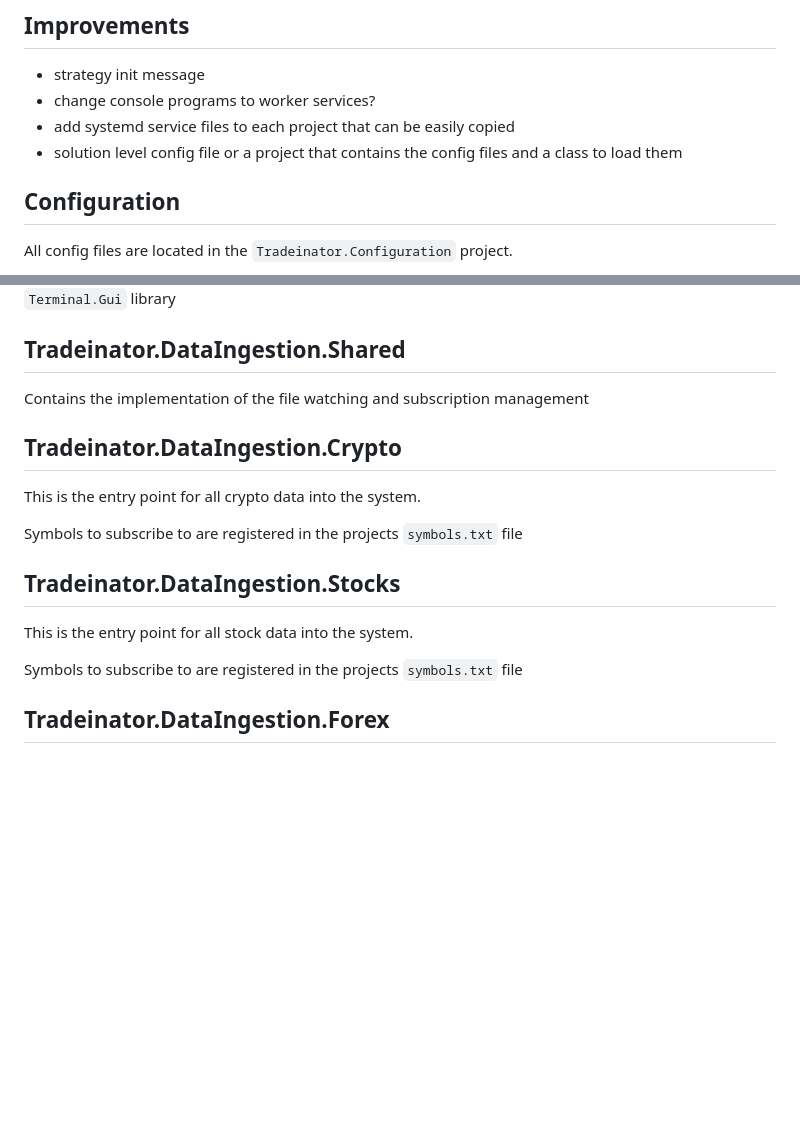
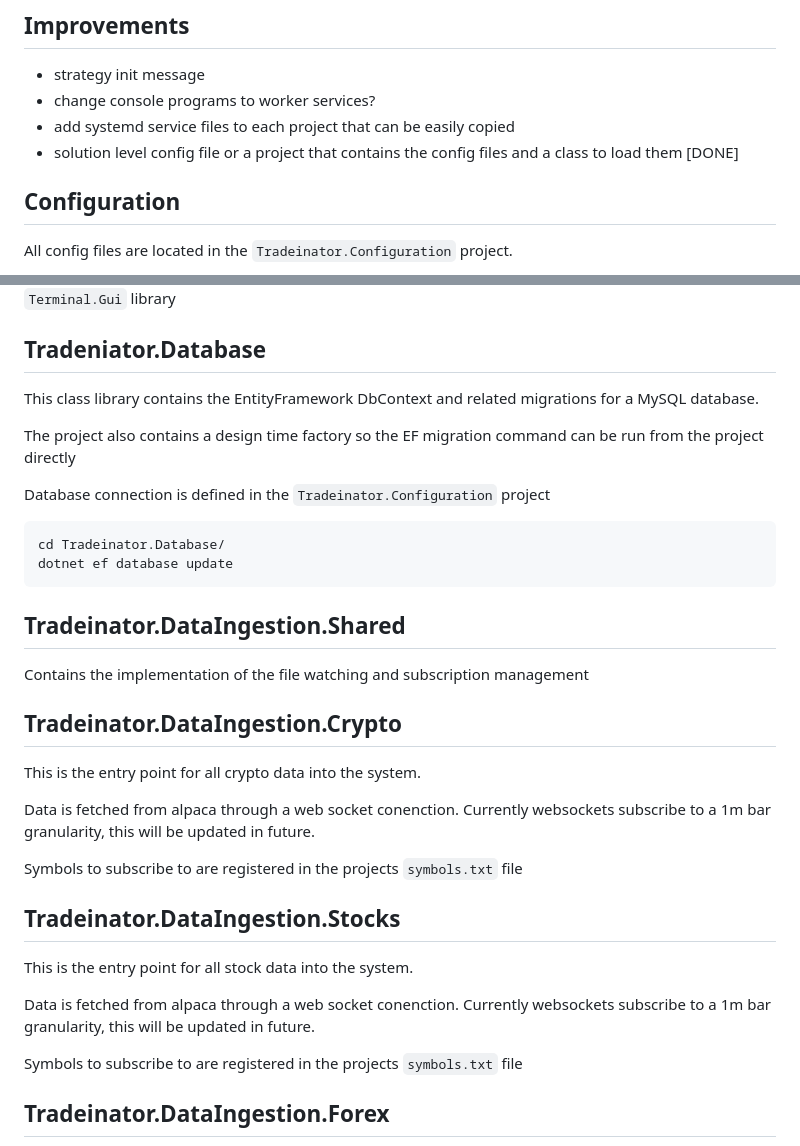
Before and after one commit to Zed-Bailey/Tradeinator, a Markdown page: readme.md, 2 parts joined by grey strips. Drawn GitHub-style; blank space fills up the shorter version.

````diff
--- a/readme.md
+++ b/readme.md
@@ -31,7 +31,7 @@ The system has a file watcher registered to this file, when the file changes sym
 - strategy init message
 - change console programs to worker services?
 - add systemd service files to each project that can be easily copied
-- solution level config file or a project that contains the config files and a class to load them
+- solution level config file or a project that contains the config files and a class to load them [DONE]
 
 ## Configuration
 All config files are located in the `Tradeinator.Configuration` project.
@@ -85,16 +85,32 @@ A Terminal GUI program to connect to the exchange and easily send test events
 <img alt="event tester demo image" src="docs/images/event_tester_demo.png"/>
 Built with the `Terminal.Gui` library
 
+## Tradeniator.Database
+This class library contains the EntityFramework DbContext and related migrations for a MySQL database.
+
+The project also contains a design time factory so the EF migration command can be run from the project directly
+
+Database connection is defined in the `Tradeinator.Configuration` project
+```bash
+cd Tradeinator.Database/
+dotnet ef database update
+```
+
+
 ## Tradeinator.DataIngestion.Shared
 Contains the implementation of the file watching and subscription management
 
 ## Tradeinator.DataIngestion.Crypto
 This is the entry point for all crypto data into the system.
 
+Data is fetched from alpaca through a web socket conenction. Currently websockets subscribe to a 1m bar granularity, this will be updated in future.
+
 Symbols to subscribe to are registered in the projects `symbols.txt` file
 
 ## Tradeinator.DataIngestion.Stocks
 This is the entry point for all stock data into the system.
+
+Data is fetched from alpaca through a web socket conenction. Currently websockets subscribe to a 1m bar granularity, this will be updated in future.
 
 Symbols to subscribe to are registered in the projects `symbols.txt` file
 
````
Also changed, not shown: other parts of readme.md (+95 -1 lines).
